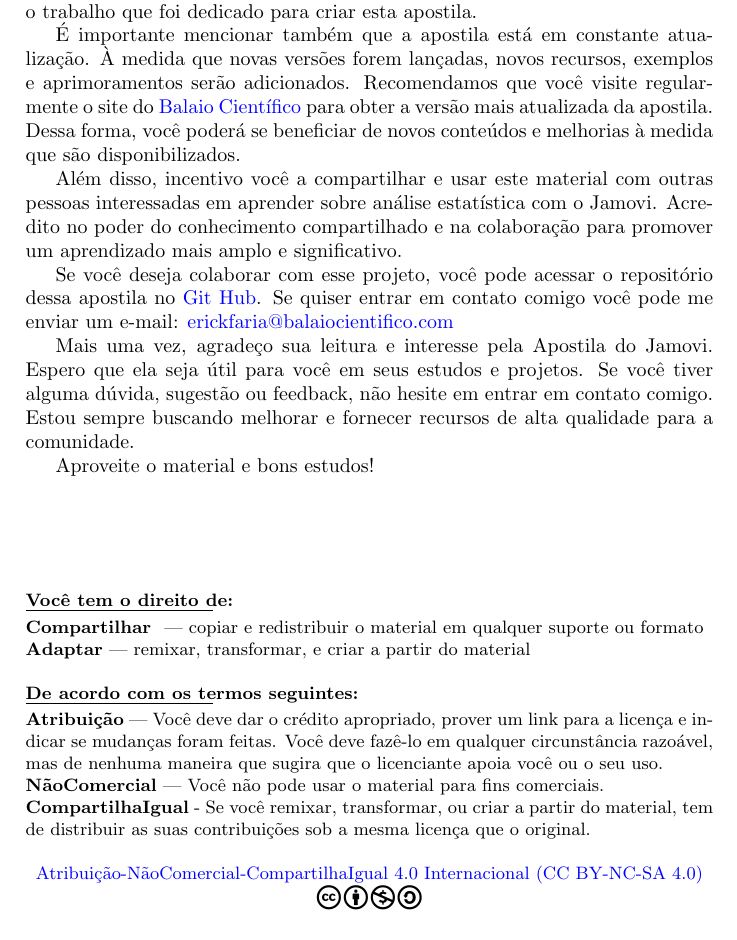
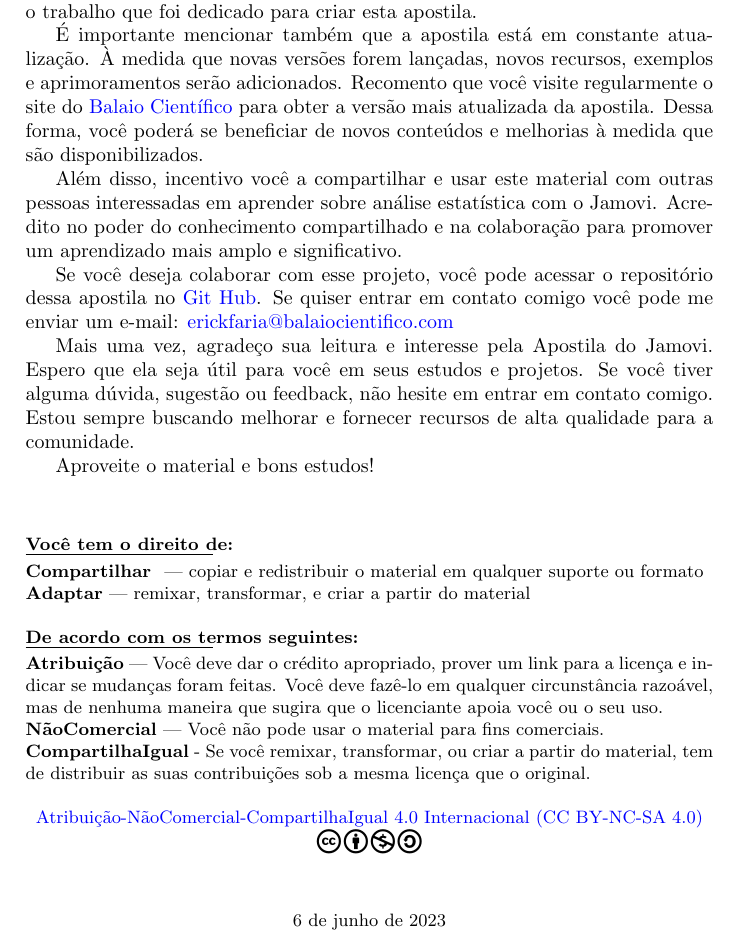
Before and after one commit to balaio-cientifico/apostila_jamovi, a LaTeX book (apostila_jamovi.tex, which reads capitulos/atribuicao.tex): part of page 3 of 8, cut so that both start at the same text. Compiled offline with pdfLaTeX.

Commit message:
feat: pequenas melhorias

```diff
--- a/capitulos/atribuicao.tex
+++ b/capitulos/atribuicao.tex
@@ -3,7 +3,7 @@ Fico feliz e agradeço por você ter escolhido ler a Apostila do Jamovi. Espero
 
 Gostaria de ressaltar que este documento está licenciado sob a licença Creative Commons, o que significa que você tem a liberdade de usar, compartilhar e adaptar o material. No entanto, é importante fornecer as devidas atribuições ao autor original. Essas atribuições são uma maneira de reconhecer e valorizar o trabalho que foi dedicado para criar esta apostila.
 
-É importante mencionar também que a apostila está em constante atualização. À medida que novas versões forem lançadas, novos recursos, exemplos e aprimoramentos serão adicionados. Recomendamos que você visite regularmente o site do \href{https://www.balaiocientifico.com/jamovi/apostila-de-jamovi/} {Balaio Científico} para obter a versão mais atualizada da apostila. Dessa forma, você poderá se beneficiar de novos conteúdos e melhorias à medida que são disponibilizados.
+É importante mencionar também que a apostila está em constante atualização. À medida que novas versões forem lançadas, novos recursos, exemplos e aprimoramentos serão adicionados. Recomento que você visite regularmente o site do \href{https://www.balaiocientifico.com/jamovi/apostila-de-jamovi/} {Balaio Científico} para obter a versão mais atualizada da apostila. Dessa forma, você poderá se beneficiar de novos conteúdos e melhorias à medida que são disponibilizados.
 
 Além disso, incentivo você a compartilhar e usar este material com outras pessoas interessadas em aprender sobre análise estatística com o Jamovi. Acredito no poder do conhecimento compartilhado e na colaboração para promover um aprendizado mais amplo e significativo.
 
@@ -27,3 +27,6 @@ Aproveite o material e bons estudos!
 \\
 \centerline{\href{https://creativecommons.org/licenses/by-nc-sa/4.0/deed.pt_BR}{Atribuição-NãoComercial-CompartilhaIgual 4.0 Internacional (CC BY-NC-SA 4.0)}}\\
 \centerline{\ccbyncsa}
+
+\vfill
+\centerline{{\noindent \today}}
```
Also changed, not shown: apostila_jamovi.pdf.
